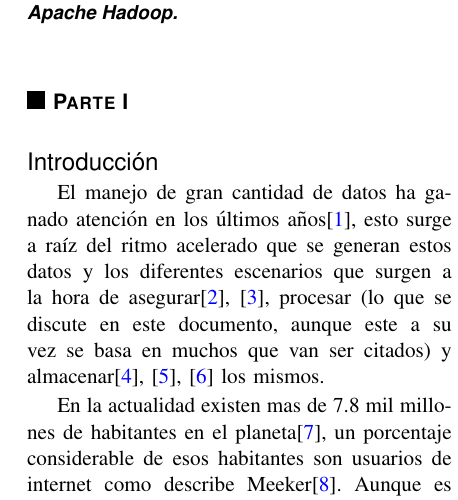
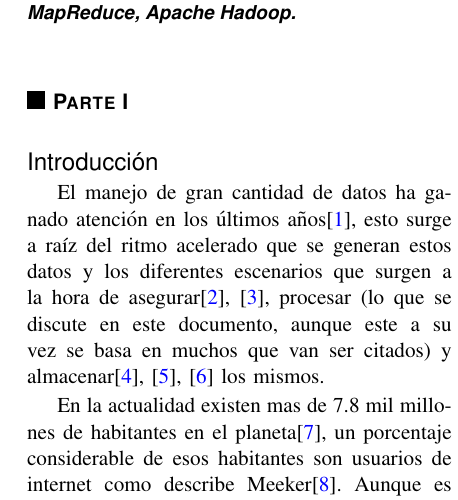
Before and after one commit to ulisescolina/UC-PYLP, a LaTeX paper (Integrador/integrador_pylp_ulises-IEEE.tex, which reads Integrador/keywords.tex): part of one column of page 1 of 14, cut so that both start at the same text. Compiled offline with pdfLaTeX.

Commit message:
Agrego MapReduce

```diff
--- a/Integrador/keywords.tex
+++ b/Integrador/keywords.tex
@@ -1,2 +1,2 @@
 \textbf{Palabras clave:} Multiproceso, programación concurrente,
-  Procesamiento distribuido, Big Data, Apache Hadoop.
+  Procesamiento distribuido, Big Data, MapReduce, Apache Hadoop.
```
